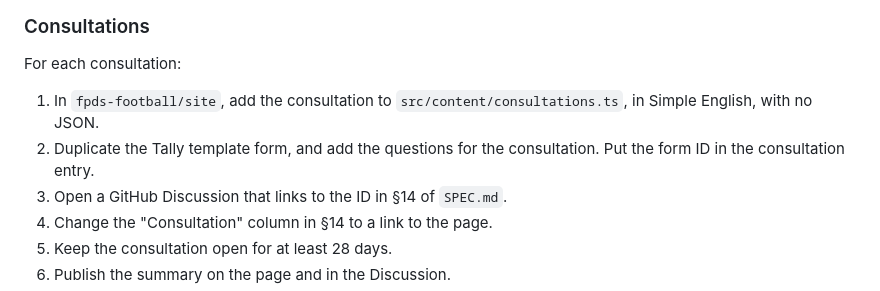
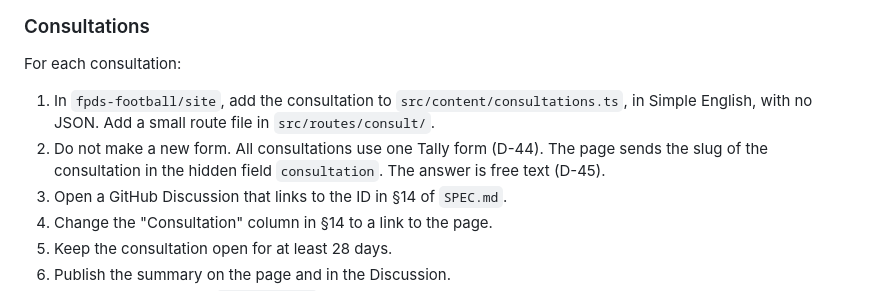
Before and after one commit to fpds-football/spec, a Markdown page: CONTRIBUTING.md, the part around the change. Drawn GitHub-style.

Commit message:
Correct the consultation checklist for one Tally form
CONTRIBUTING.md still said to duplicate a form for each consultation.
D-44 replaced that with one form and a hidden field for the slug, and
D-45 made the answer free text. D-25 now points to both.

Co-Authored-By: Claude Opus 5 <noreply@anthropic.com>

```diff
--- a/CONTRIBUTING.md
+++ b/CONTRIBUTING.md
@@ -149,8 +149,8 @@ Before launch, send a test message to each address.
 
 For each consultation:
 
-1. In `fpds-football/site`, add the consultation to `src/content/consultations.ts`, in Simple English, with no JSON.
-2. Duplicate the Tally template form, and add the questions for the consultation. Put the form ID in the consultation entry.
+1. In `fpds-football/site`, add the consultation to `src/content/consultations.ts`, in Simple English, with no JSON. Add a small route file in `src/routes/consult/`.
+2. Do not make a new form. All consultations use one Tally form (D-44). The page sends the slug of the consultation in the hidden field `consultation`. The answer is free text (D-45).
 3. Open a GitHub Discussion that links to the ID in §14 of `SPEC.md`.
 4. Change the "Consultation" column in §14 to a link to the page.
 5. Keep the consultation open for at least 28 days.
```
Also changed, not shown: DECISIONS.md (+1 -1 lines).
